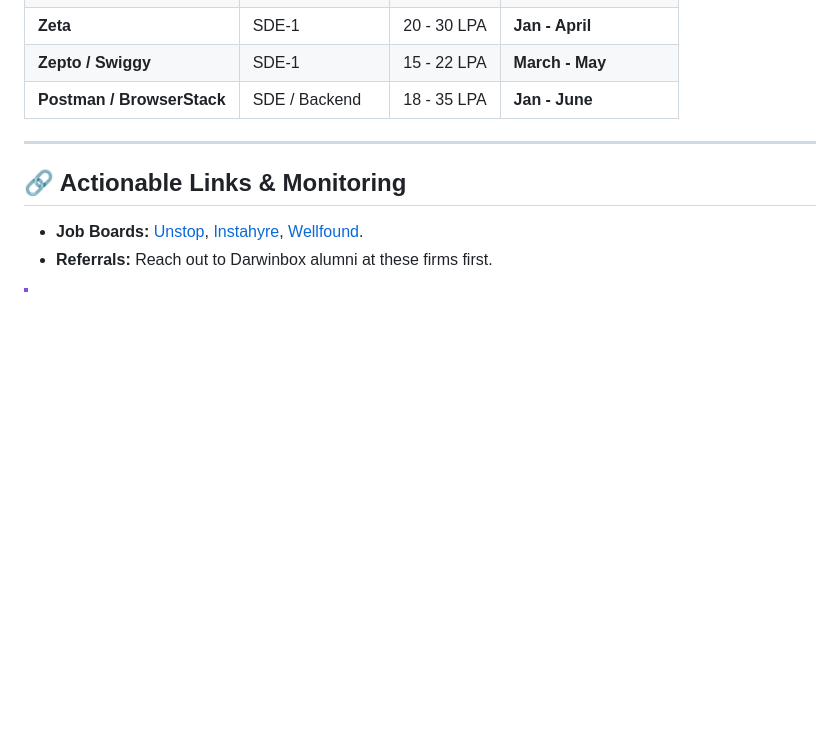
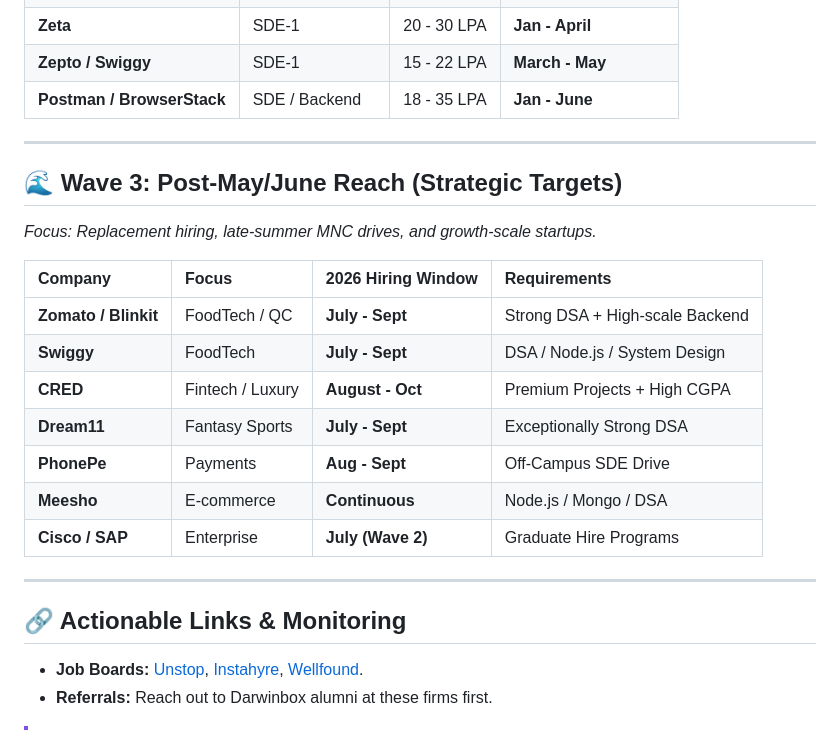
Before and after one commit to sba-0406/companyProject1, a Markdown page: High_Probability_Targets.md, the part around the change. GitHub-like rendering; blank space fills up the shorter version.

```diff
--- a/High_Probability_Targets.md
+++ b/High_Probability_Targets.md
@@ -73,6 +73,21 @@ Based on your **9.85 CGPA**, **Darwinbox Internship**, and **600+ DSA solved**,
 
 ---
 
+## 🌊 Wave 3: Post-May/June Reach (Strategic Targets)
+*Focus: Replacement hiring, late-summer MNC drives, and growth-scale startups.*
+
+| Company | Focus | 2026 Hiring Window | Requirements |
+| :--- | :--- | :--- | :--- |
+| **Zomato / Blinkit**| FoodTech / QC | **July - Sept** | Strong DSA + High-scale Backend |
+| **Swiggy** | FoodTech | **July - Sept** | DSA / Node.js / System Design |
+| **CRED** | Fintech / Luxury | **August - Oct** | Premium Projects + High CGPA |
+| **Dream11** | Fantasy Sports | **July - Sept** | Exceptionally Strong DSA |
+| **PhonePe** | Payments | **Aug - Sept** | Off-Campus SDE Drive |
+| **Meesho** | E-commerce | **Continuous** | Node.js / Mongo / DSA |
+| **Cisco / SAP** | Enterprise | **July (Wave 2)** | Graduate Hire Programs |
+
+---
+
 ## 🔗 Actionable Links & Monitoring
 - **Job Boards:** [Unstop](https://unstop.com), [Instahyre](https://www.instahyre.com), [Wellfound](https://wellfound.com).
 - **Referrals:** Reach out to Darwinbox alumni at these firms first.
```
